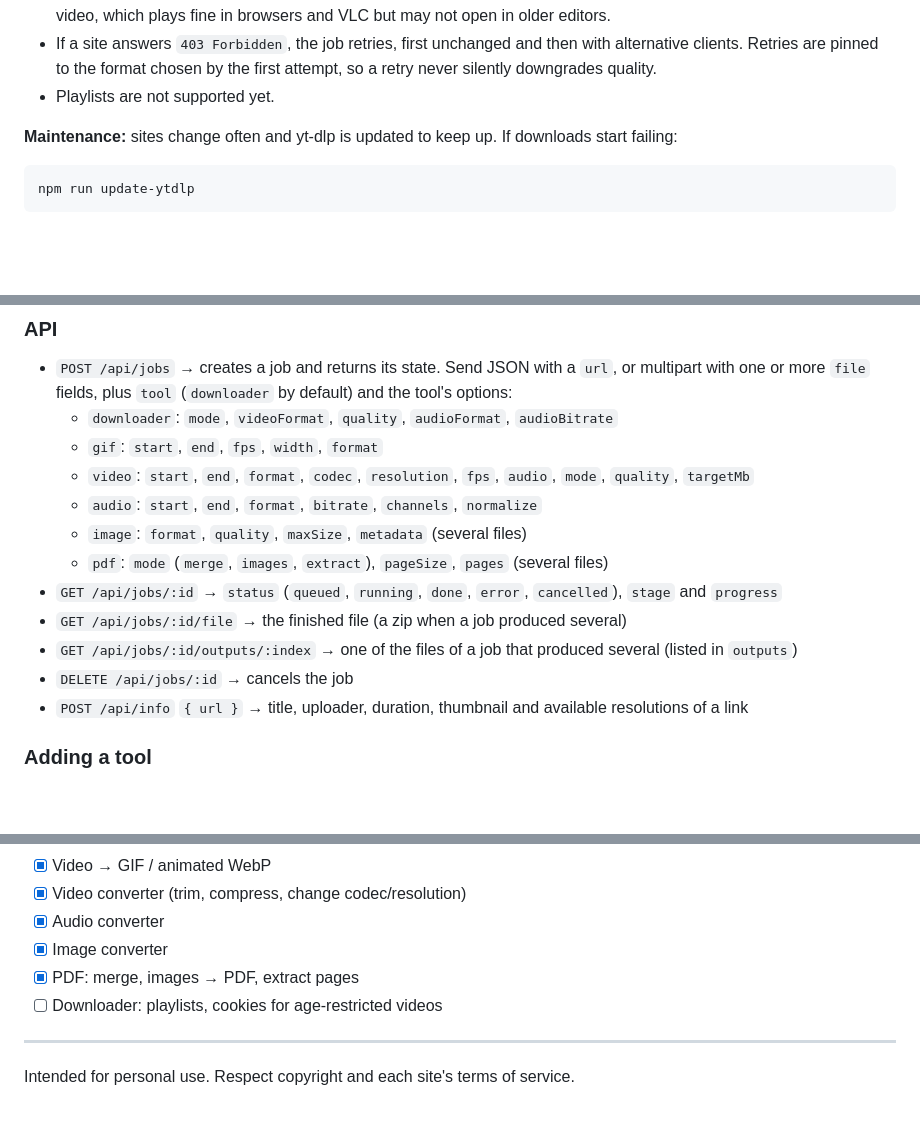
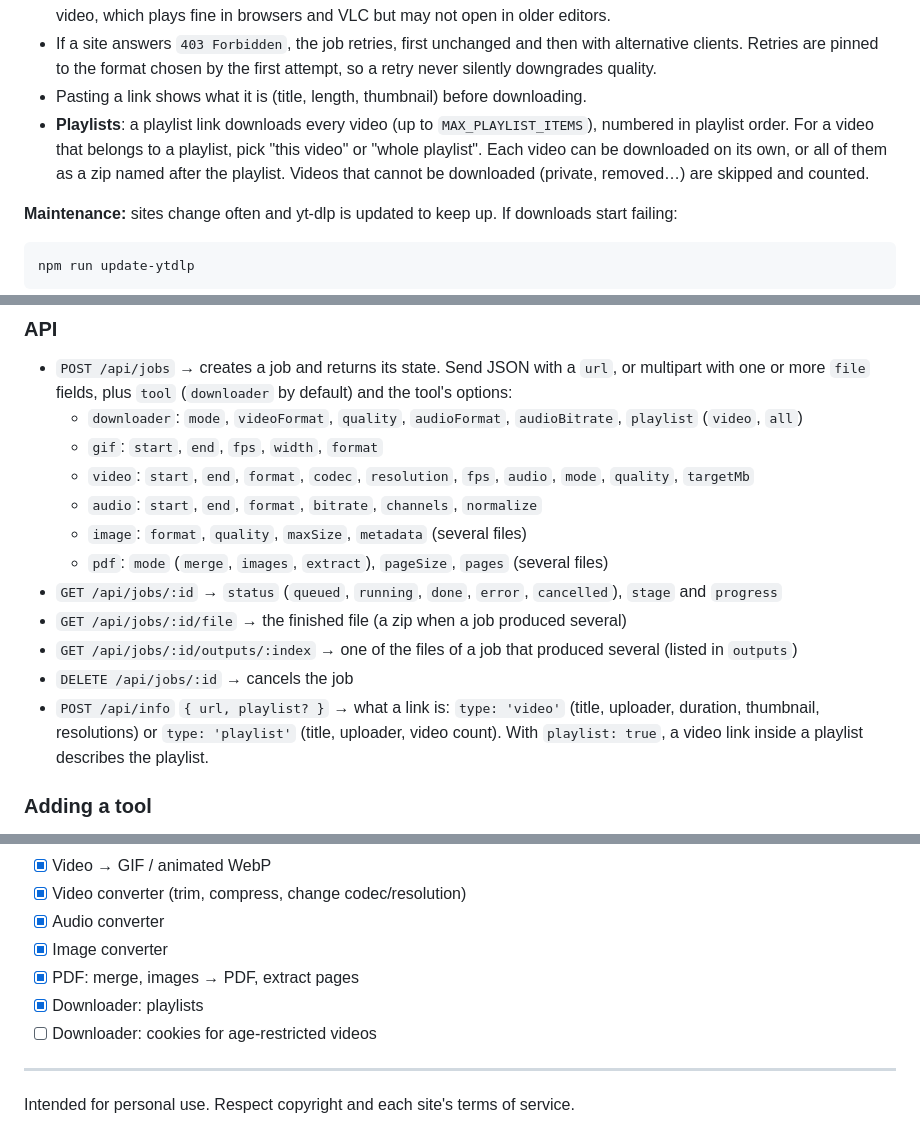
Before and after one commit to umbra-code/umbra-tools, a Markdown page: README.md, 3 parts joined by grey strips. GitHub-like rendering; blank space fills up the shorter version.

Commit message:
docs: describe playlist downloads

```diff
--- a/README.md
+++ b/README.md
@@ -58,7 +59,11 @@ for downloading and ffmpeg for merging and converting.
   contain VP9 video, which plays fine in browsers and VLC but may not open in older editors.
 - If a site answers `403 Forbidden`, the job retries, first unchanged and then with alternative clients.
   Retries are pinned to the format chosen by the first attempt, so a retry never silently downgrades quality.
-- Playlists are not supported yet.
+- Pasting a link shows what it is (title, length, thumbnail) before downloading.
+- **Playlists**: a playlist link downloads every video (up to `MAX_PLAYLIST_ITEMS`), numbered in playlist
+  order. For a video that belongs to a playlist, pick "this video" or "whole playlist". Each video can be
+  downloaded on its own, or all of them as a zip named after the playlist. Videos that cannot be downloaded
+  (private, removed…) are skipped and counted.
 
 **Maintenance:** sites change often and yt-dlp is updated to keep up. If downloads start failing:
 
@@ -204,7 +209,7 @@ scripts/setup.js         downloads yt-dlp and copies ffmpeg/ffprobe into bin/
 
 - `POST /api/jobs` → creates a job and returns its state. Send JSON with a `url`, or multipart with one or more
   `file` fields, plus `tool` (`downloader` by default) and the tool's options:
-  - `downloader`: `mode`, `videoFormat`, `quality`, `audioFormat`, `audioBitrate`
+  - `downloader`: `mode`, `videoFormat`, `quality`, `audioFormat`, `audioBitrate`, `playlist` (`video`, `all`)
   - `gif`: `start`, `end`, `fps`, `width`, `format`
   - `video`: `start`, `end`, `format`, `codec`, `resolution`, `fps`, `audio`, `mode`, `quality`, `targetMb`
   - `audio`: `start`, `end`, `format`, `bitrate`, `channels`, `normalize`
@@ -214,7 +219,9 @@ scripts/setup.js         downloads yt-dlp and copies ffmpeg/ffprobe into bin/
 - `GET /api/jobs/:id/file` → the finished file (a zip when a job produced several)
 - `GET /api/jobs/:id/outputs/:index` → one of the files of a job that produced several (listed in `outputs`)
 - `DELETE /api/jobs/:id` → cancels the job
-- `POST /api/info` `{ url }` → title, uploader, duration, thumbnail and available resolutions of a link
+- `POST /api/info` `{ url, playlist? }` → what a link is: `type: 'video'` (title, uploader, duration, thumbnail,
+  resolutions) or `type: 'playlist'` (title, uploader, video count). With `playlist: true`, a video link inside
+  a playlist describes the playlist.
 
 ### Adding a tool
 
@@ -266,7 +273,8 @@ Set `GITHUB_TOKEN` to raise the GitHub API rate limit while it waits for CI.
 - [x] Audio converter
 - [x] Image converter
 - [x] PDF: merge, images → PDF, extract pages
-- [ ] Downloader: playlists, cookies for age-restricted videos
+- [x] Downloader: playlists
+- [ ] Downloader: cookies for age-restricted videos
 
 ---
 
```
Also changed, not shown: other parts of README.md (+1 -0 lines).
